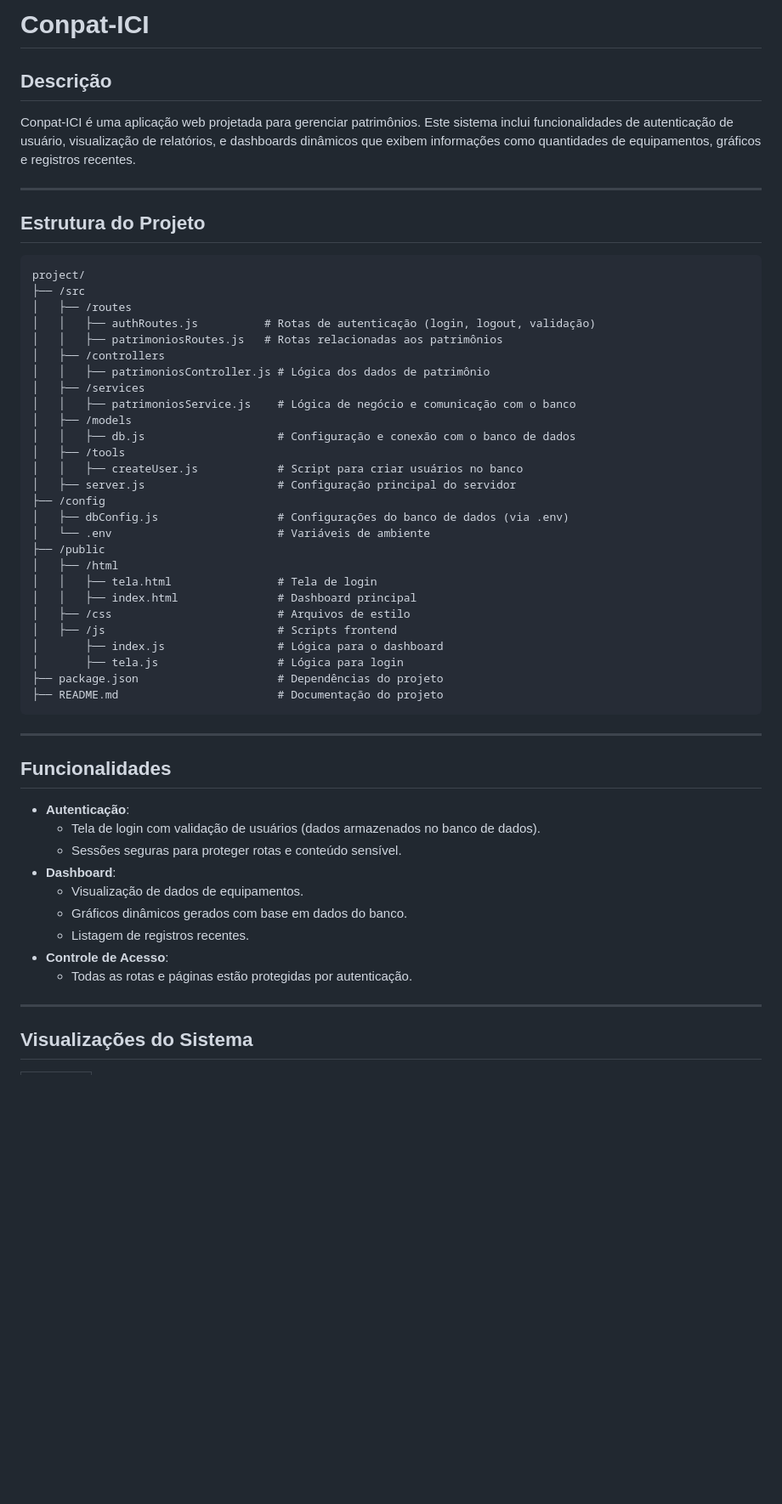
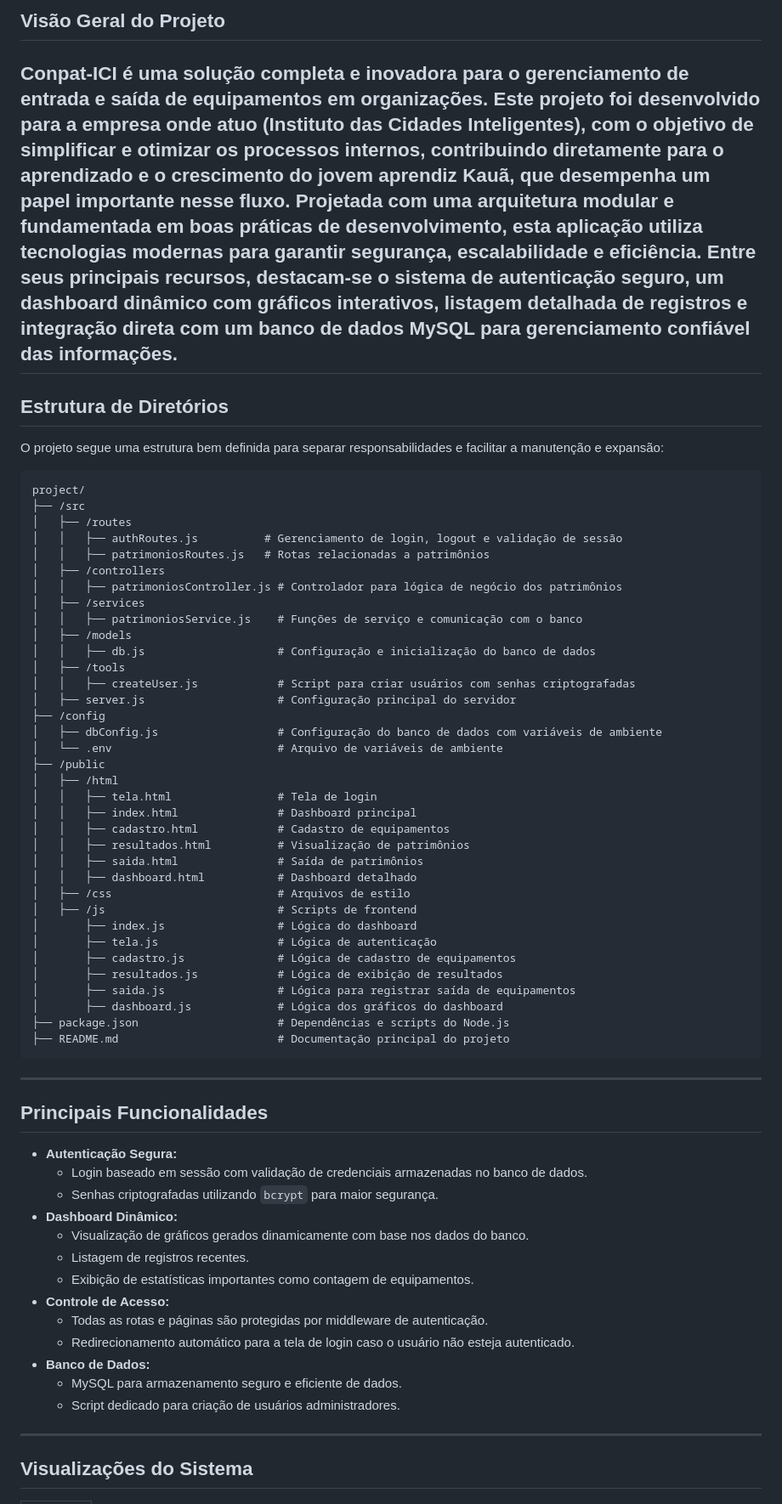
Before and after one commit to DevLucasLopes47/Conpat-ICI, a Markdown page: README.MD, the part around the change printed below. Shown: that part at 85% size. Rendered like a GitHub page; blank space fills up the shorter version.

````diff
--- a/README.MD
+++ b/README.MD
@@ -1,56 +1,60 @@
-# Conpat-ICI
-
-## Descrição
-Conpat-ICI é uma aplicação web projetada para gerenciar patrimônios. Este sistema inclui funcionalidades de autenticação de usuário, visualização de relatórios, e dashboards dinâmicos que exibem informações como quantidades de equipamentos, gráficos e registros recentes.
-
+## Visão Geral do Projeto
+Conpat-ICI é uma solução completa e inovadora para o gerenciamento de entrada e saída de equipamentos em organizações. Este projeto foi desenvolvido para a empresa onde atuo (Instituto das Cidades Inteligentes), com o objetivo de simplificar e otimizar os processos internos, contribuindo diretamente para o aprendizado e o crescimento do jovem aprendiz Kauã, que desempenha um papel importante nesse fluxo. Projetada com uma arquitetura modular e fundamentada em boas práticas de desenvolvimento, esta aplicação utiliza tecnologias modernas para garantir segurança, escalabilidade e eficiência. Entre seus principais recursos, destacam-se o sistema de autenticação seguro, um dashboard dinâmico com gráficos interativos, listagem detalhada de registros e integração direta com um banco de dados MySQL para gerenciamento confiável das informações.
 ---
-
-## Estrutura do Projeto
-
+## Estrutura de Diretórios
+O projeto segue uma estrutura bem definida para separar responsabilidades e facilitar a manutenção e expansão:
 ```
 project/
 ├── /src
 │   ├── /routes
-│   │   ├── authRoutes.js          # Rotas de autenticação (login, logout, validação)
-│   │   ├── patrimoniosRoutes.js   # Rotas relacionadas aos patrimônios
+│   │   ├── authRoutes.js          # Gerenciamento de login, logout e validação de sessão
+│   │   ├── patrimoniosRoutes.js   # Rotas relacionadas a patrimônios
 │   ├── /controllers
-│   │   ├── patrimoniosController.js # Lógica dos dados de patrimônio
+│   │   ├── patrimoniosController.js # Controlador para lógica de negócio dos patrimônios
 │   ├── /services
-│   │   ├── patrimoniosService.js    # Lógica de negócio e comunicação com o banco
+│   │   ├── patrimoniosService.js    # Funções de serviço e comunicação com o banco
 │   ├── /models
-│   │   ├── db.js                    # Configuração e conexão com o banco de dados
+│   │   ├── db.js                    # Configuração e inicialização do banco de dados
 │   ├── /tools
-│   │   ├── createUser.js            # Script para criar usuários no banco
+│   │   ├── createUser.js            # Script para criar usuários com senhas criptografadas
 │   ├── server.js                    # Configuração principal do servidor
 ├── /config
-│   ├── dbConfig.js                  # Configurações do banco de dados (via .env)
-│   └── .env                         # Variáveis de ambiente
+│   ├── dbConfig.js                  # Configuração do banco de dados com variáveis de ambiente
+│   └── .env                         # Arquivo de variáveis de ambiente
 ├── /public
 │   ├── /html
 │   │   ├── tela.html                # Tela de login
 │   │   ├── index.html               # Dashboard principal
+│   │   ├── cadastro.html            # Cadastro de equipamentos
+│   │   ├── resultados.html          # Visualização de patrimônios
+│   │   ├── saida.html               # Saída de patrimônios
+│   │   ├── dashboard.html           # Dashboard detalhado
 │   ├── /css                         # Arquivos de estilo
-│   ├── /js                          # Scripts frontend
-│       ├── index.js                 # Lógica para o dashboard
-│       ├── tela.js                  # Lógica para login
-├── package.json                     # Dependências do projeto
-├── README.md                        # Documentação do projeto
+│   ├── /js                          # Scripts de frontend
+│       ├── index.js                 # Lógica do dashboard
+│       ├── tela.js                  # Lógica de autenticação
+│       ├── cadastro.js              # Lógica de cadastro de equipamentos
+│       ├── resultados.js            # Lógica de exibição de resultados
+│       ├── saida.js                 # Lógica para registrar saída de equipamentos
+│       ├── dashboard.js             # Lógica dos gráficos do dashboard
+├── package.json                     # Dependências e scripts do Node.js
+├── README.md                        # Documentação principal do projeto
 ```
-
 ---
-
-## Funcionalidades
-
-- **Autenticação**:
-  - Tela de login com validação de usuários (dados armazenados no banco de dados).
-  - Sessões seguras para proteger rotas e conteúdo sensível.
-- **Dashboard**:
-  - Visualização de dados de equipamentos.
-  - Gráficos dinâmicos gerados com base em dados do banco.
+## Principais Funcionalidades
+- **Autenticação Segura:**
+  - Login baseado em sessão com validação de credenciais armazenadas no banco de dados.
+  - Senhas criptografadas utilizando `bcrypt` para maior segurança.
+- **Dashboard Dinâmico:**
+  - Visualização de gráficos gerados dinamicamente com base nos dados do banco.
   - Listagem de registros recentes.
-- **Controle de Acesso**:
-  - Todas as rotas e páginas estão protegidas por autenticação.
-
+  - Exibição de estatísticas importantes como contagem de equipamentos.
+- **Controle de Acesso:**
+  - Todas as rotas e páginas são protegidas por middleware de autenticação.
+  - Redirecionamento automático para a tela de login caso o usuário não esteja autenticado.
+- **Banco de Dados:**
+  - MySQL para armazenamento seguro e eficiente de dados.
+  - Script dedicado para criação de usuários administradores.
 ---
 ## Visualizações do Sistema
 <table>
````
Also changed, not shown: other parts of README.MD (+49 -86 lines).
